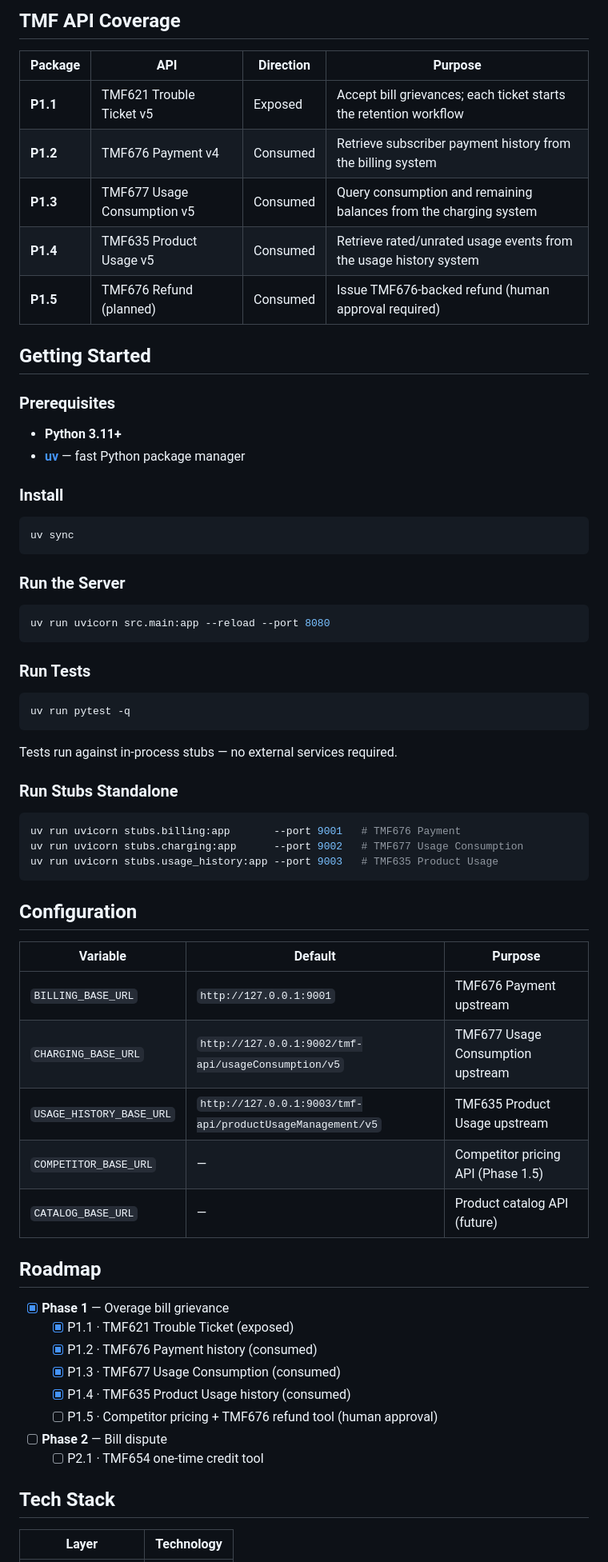
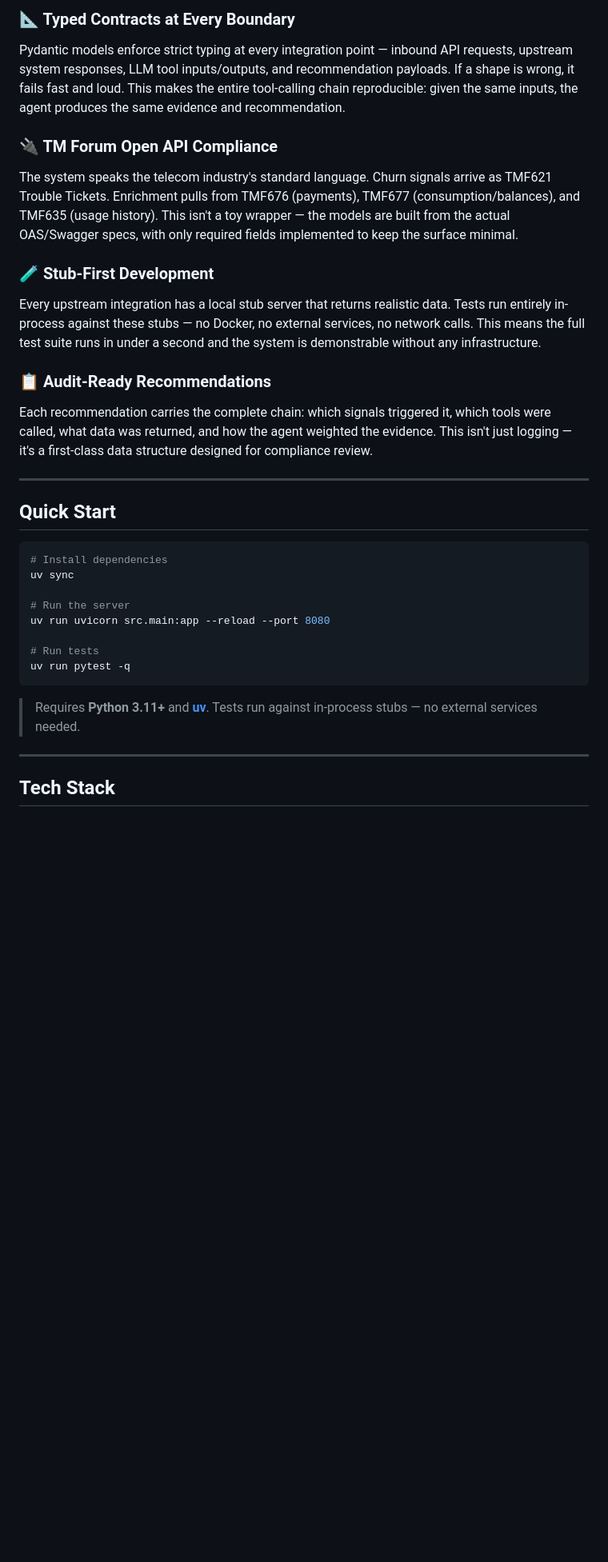
Before and after one commit to shrutivilankar/apex-churn-defense-system, a Markdown page: README.md, the part around one of its changes. Shown at 80% size. Rendered like a GitHub page; blank space fills up the shorter version.

````diff
--- a/README.md
+++ b/README.md
@@ -82,71 +27,36 @@ apex-churn-defense-system/
 
-## TMF API Coverage
+### 📐 Typed Contracts at Every Boundary
+Pydantic models enforce strict typing at every integration point — inbound API requests, upstream system responses, LLM tool inputs/outputs, and recommendation payloads. If a shape is wrong, it fails fast and loud. This makes the entire tool-calling chain reproducible: given the same inputs, the agent produces the same evidence and recommendation.
 
-| Package | API | Direction | Purpose |
-|---|---|---|---|
-| **P1.1** | TMF621 Trouble Ticket v5 | Exposed | Accept bill grievances; each ticket starts the retention workflow |
-| **P1.2** | TMF676 Payment v4 | Consumed | Retrieve subscriber payment history from the billing system |
-| **P1.3** | TMF677 Usage Consumption v5 | Consumed | Query consumption and remaining balances from the charging system |
-| **P1.4** | TMF635 Product Usage v5 | Consumed | Retrieve rated/unrated usage events from the usage history system |
-| **P1.5** | TMF676 Refund (planned) | Consumed | Issue TMF676-backed refund (human approval required) |
+### 🔌 TM Forum Open API Compliance
+The system speaks the telecom industry's standard language. Churn signals arrive as TMF621 Trouble Tickets. Enrichment pulls from TMF676 (payments), TMF677 (consumption/balances), and TMF635 (usage history). This isn't a toy wrapper — the models are built from the actual OAS/Swagger specs, with only required fields implemented to keep the surface minimal.
 
-## Getting Started
+### 🧪 Stub-First Development
+Every upstream integration has a local stub server that returns realistic data. Tests run entirely in-process against these stubs — no Docker, no external services, no network calls. This means the full test suite runs in under a second and the system is demonstrable without any infrastructure.
 
-### Prerequisites
+### 📋 Audit-Ready Recommendations
+Each recommendation carries the complete chain: which signals triggered it, which tools were called, what data was returned, and how the agent weighted the evidence. This isn't just logging — it's a first-class data structure designed for compliance review.
 
-- **Python 3.11+**
-- **[uv](https://docs.astral.sh/uv/)** — fast Python package manager
+---
 
-### Install
+## Quick Start
 
 ```bash
+# Install dependencies
 uv sync
-```
 
-### Run the Server
+# Run the server
+uv run uvicorn src.main:app --reload --port 8080
 
-```bash
-uv run uvicorn src.main:app --reload --port 8080
-```
-
-### Run Tests
-
-```bash
+# Run tests
 uv run pytest -q
 ```
 
-Tests run against in-process stubs — no external services required.
+> Requires **Python 3.11+** and **[uv](https://docs.astral.sh/uv/)**. Tests run against in-process stubs — no external services needed.
 
-### Run Stubs Standalone
-
-```bash
-uv run uvicorn stubs.billing:app       --port 9001   # TMF676 Payment
-uv run uvicorn stubs.charging:app      --port 9002   # TMF677 Usage Consumption
-uv run uvicorn stubs.usage_history:app --port 9003   # TMF635 Product Usage
-```
-
-## Configuration
-
-| Variable | Default | Purpose |
-|---|---|---|
-| `BILLING_BASE_URL` | `http://127.0.0.1:9001` | TMF676 Payment upstream |
-| `CHARGING_BASE_URL` | `http://127.0.0.1:9002/tmf-api/usageConsumption/v5` | TMF677 Usage Consumption upstream |
-| `USAGE_HISTORY_BASE_URL` | `http://127.0.0.1:9003/tmf-api/productUsageManagement/v5` | TMF635 Product Usage upstream |
-| `COMPETITOR_BASE_URL` | — | Competitor pricing API (Phase 1.5) |
-| `CATALOG_BASE_URL` | — | Product catalog API (future) |
-
-## Roadmap
-
-- [x] **Phase 1** — Overage bill grievance
-  - [x] P1.1 · TMF621 Trouble Ticket (exposed)
-  - [x] P1.2 · TMF676 Payment history (consumed)
-  - [x] P1.3 · TMF677 Usage Consumption (consumed)
-  - [x] P1.4 · TMF635 Product Usage history (consumed)
-  - [ ] P1.5 · Competitor pricing + TMF676 refund tool (human approval)
-- [ ] **Phase 2** — Bill dispute
-  - [ ] P2.1 · TMF654 one-time credit tool
+---
 
 ## Tech Stack
 
-| Layer | Technology |
+| | |
 |---|---|
````
Also changed, not shown: other parts of README.md (+29 -75 lines), docs/architecture.png (added), 1 other file.
